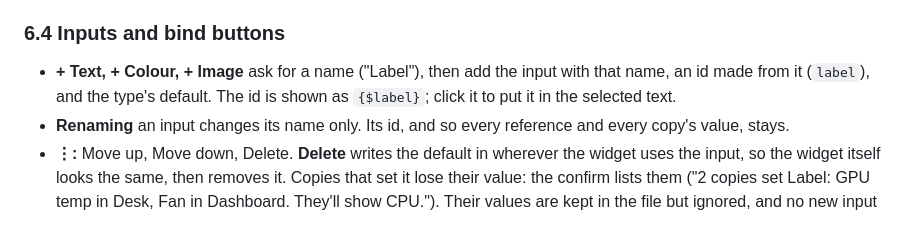
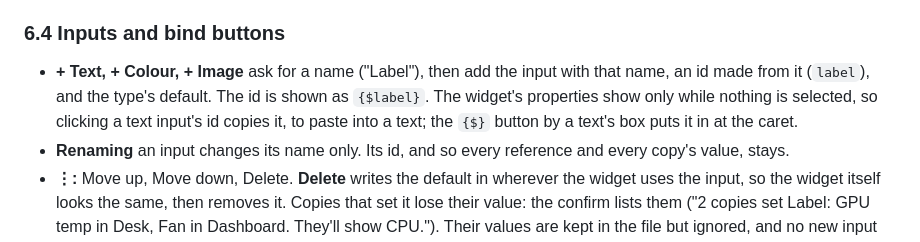
Before and after one commit to shinaka/WVStudio, a Markdown page: docs/widgets.md, the part around one of its changes. Rendered like a GitHub page.

Commit message:
Docs: an input's {$id} in the widget's properties is copied, as the page does
docs/widgets.md read against the merged code. 6.4 said clicking an input's
{$label} puts it in the selected text, but the widget's properties show only
while nothing is selected (6.3), so there is no selected text then. S3's
page copies it to paste into a text, and the {$} button by a text's box
puts it in at the caret. The docs now say that. Whether the click should
instead put it into the last text selected is left to the user (S3's open
question).

Also rewraps 5.11's player paragraph, whose log line ran past the margin.

Co-Authored-By: Claude Opus 5.5 (1M context) <noreply@anthropic.com>
Claude-Session: https://claude.ai/code/session_0131hYXcLFNAS59T5iicqTku

```diff
--- a/docs/widgets.md
+++ b/docs/widgets.md
@@ -756,7 +757,9 @@ USED IN      Desk (2) · Global (1) · Dashboard (1)
 ### 6.4 Inputs and bind buttons
 
 - **+ Text, + Colour, + Image** ask for a name ("Label"), then add the input with that name, an id made from it
-  (`label`), and the type's default. The id is shown as `{$label}`; click it to put it in the selected text.
+  (`label`), and the type's default. The id is shown as `{$label}`. The widget's properties show only while
+  nothing is selected, so clicking a text input's id copies it, to paste into a text; the `{$}` button by a
+  text's box puts it in at the caret.
 - **Renaming** an input changes its name only. Its id, and so every reference and every copy's value, stays.
 - **⋮:** Move up, Move down, Delete. **Delete** writes the default in wherever the widget uses the input, so
   the widget itself looks the same, then removes it. Copies that set it lose their value: the confirm lists them
```
Also changed, not shown: other parts of docs/widgets.md (+3 -2 lines).
